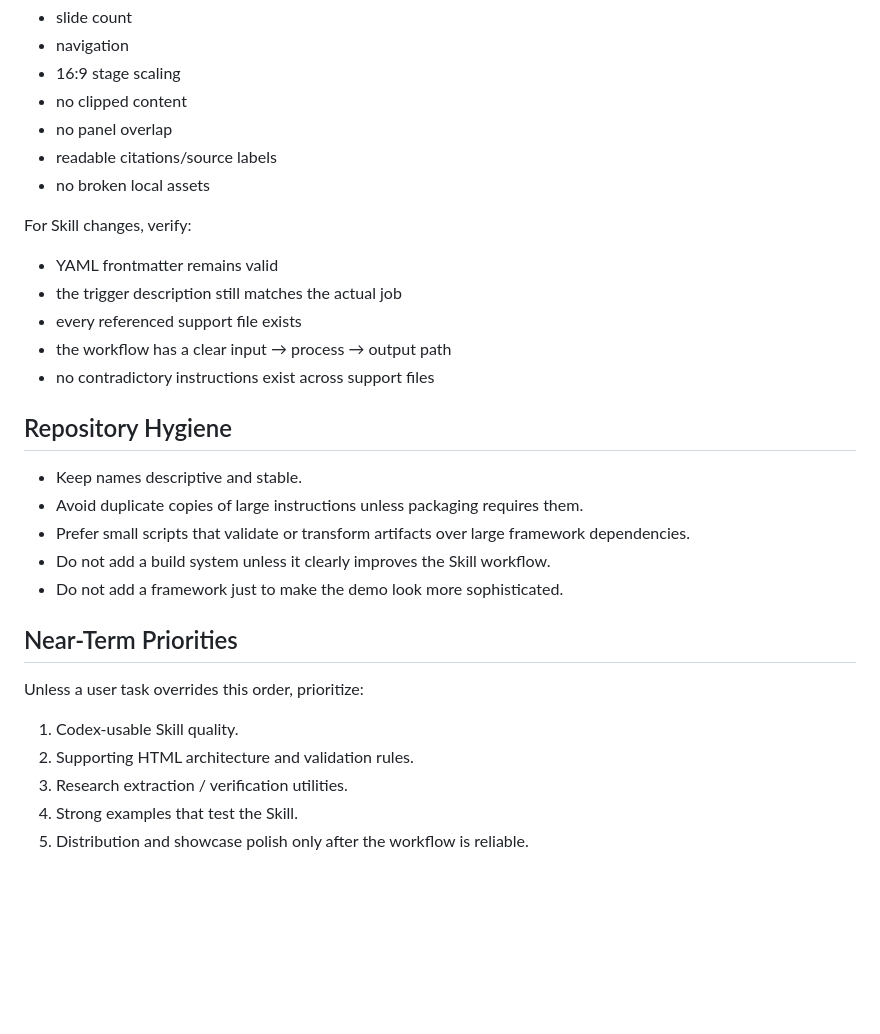
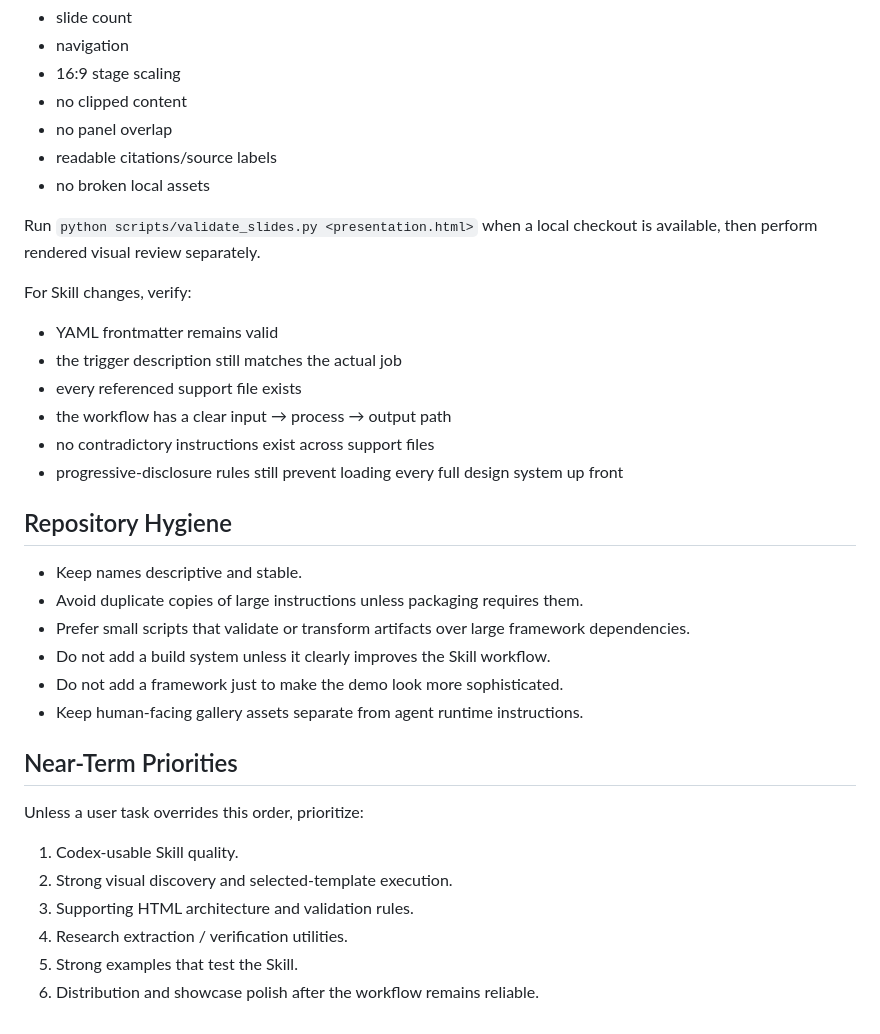
Before and after one commit to xiaohan-2005/research-slides, a Markdown page: AGENTS.md, the part around one of its changes. GitHub-like rendering; blank space fills up the shorter version.

```diff
--- a/AGENTS.md
+++ b/AGENTS.md
@@ -105,6 +124,8 @@ For HTML presentation changes, verify at least:
 - readable citations/source labels
 - no broken local assets
 
+Run `python scripts/validate_slides.py <presentation.html>` when a local checkout is available, then perform rendered visual review separately.
+
 For Skill changes, verify:
 
 - YAML frontmatter remains valid
@@ -112,6 +133,7 @@ For Skill changes, verify:
 - every referenced support file exists
 - the workflow has a clear input → process → output path
 - no contradictory instructions exist across support files
+- progressive-disclosure rules still prevent loading every full design system up front
 
 ## Repository Hygiene
 
@@ -120,13 +142,15 @@ For Skill changes, verify:
 - Prefer small scripts that validate or transform artifacts over large framework dependencies.
 - Do not add a build system unless it clearly improves the Skill workflow.
 - Do not add a framework just to make the demo look more sophisticated.
+- Keep human-facing gallery assets separate from agent runtime instructions.
 
 ## Near-Term Priorities
 
 Unless a user task overrides this order, prioritize:
 
 1. Codex-usable Skill quality.
-2. Supporting HTML architecture and validation rules.
-3. Research extraction / verification utilities.
-4. Strong examples that test the Skill.
-5. Distribution and showcase polish only after the workflow is reliable.
+2. Strong visual discovery and selected-template execution.
+3. Supporting HTML architecture and validation rules.
+4. Research extraction / verification utilities.
+5. Strong examples that test the Skill.
+6. Distribution and showcase polish after the workflow remains reliable.
```
Also changed, not shown: other parts of AGENTS.md (+21 -2 lines).
